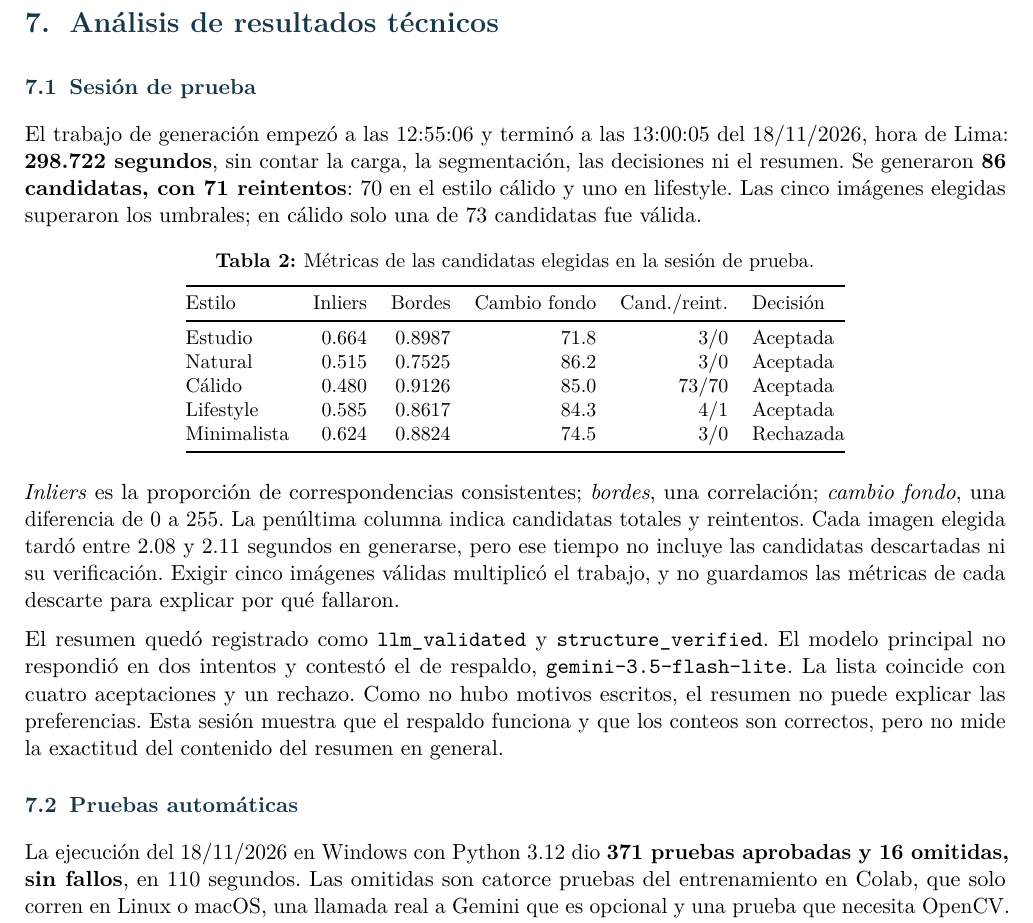
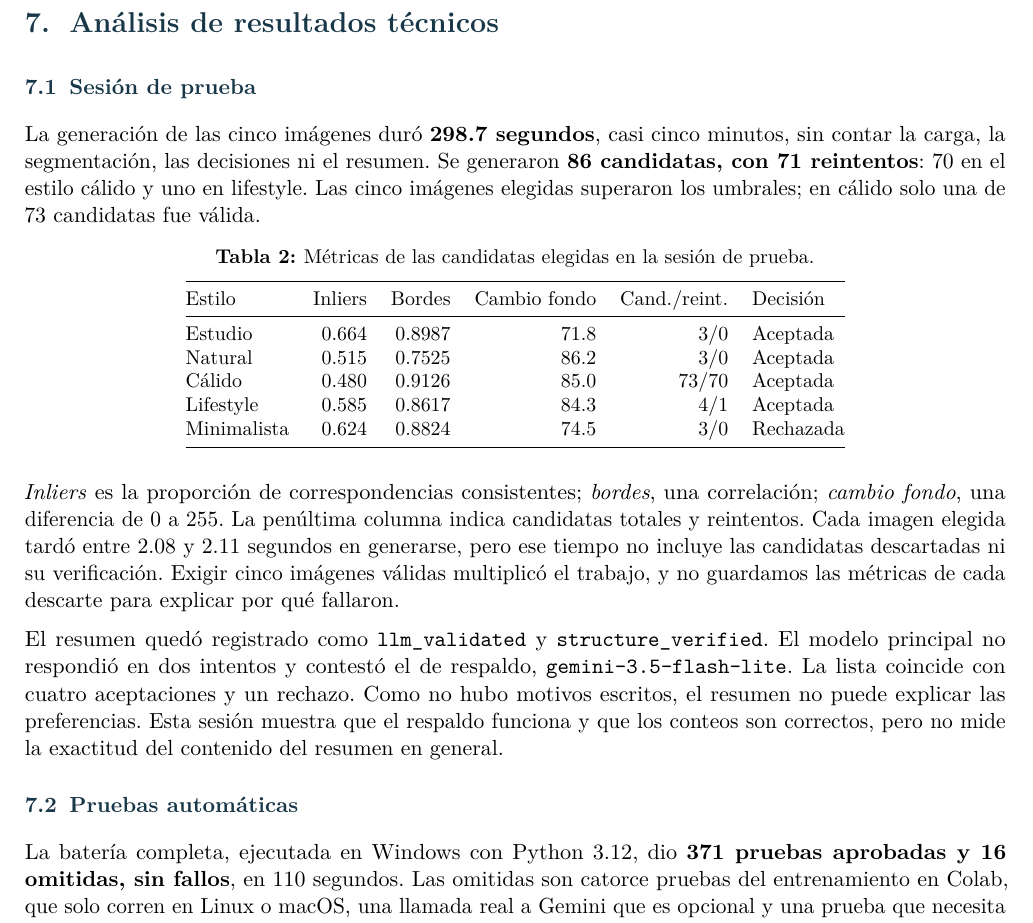
Before and after one commit to IsaacVera10/productshot-ai, a LaTeX document (output/pdf/productshot/informe.tex, which reads output/pdf/productshot/test_result.tex): part of page 7 of 10, cut so that both start at the same text. Compiled offline with pdfLaTeX.

Commit message:
docs: última corrección de informe

```diff
--- a/output/pdf/productshot/informe.tex
+++ b/output/pdf/productshot/informe.tex
@@ -228,7 +228,7 @@ En todas se reconocen la silueta, el borde claro y el cuerpo oscuro de la taza;
 % ---------------- Página 7 ----------------
 \section{Análisis de resultados técnicos}
 \subsection{Sesión de prueba}
-El trabajo de generación empezó a las 12:55:06 y terminó a las 13:00:05 del 18/11/2026, hora de Lima: \textbf{298.722 segundos}, sin contar la carga, la segmentación, las decisiones ni el resumen. Se generaron \textbf{86 candidatas, con 71 reintentos}: 70 en el estilo cálido y uno en lifestyle. Las cinco imágenes elegidas superaron los umbrales; en cálido solo una de 73 candidatas fue válida.
+La generación de las cinco imágenes duró \textbf{298.7 segundos}, casi cinco minutos, sin contar la carga, la segmentación, las decisiones ni el resumen. Se generaron \textbf{86 candidatas, con 71 reintentos}: 70 en el estilo cálido y uno en lifestyle. Las cinco imágenes elegidas superaron los umbrales; en cálido solo una de 73 candidatas fue válida.
 
 \begin{table}[h]\centering\small
 \caption{Métricas de las candidatas elegidas en la sesión de prueba.}
@@ -246,7 +246,8 @@ Minimalista & 0.624 & 0.8824 & 74.5 & 3/0 & Rechazada \\\bottomrule
 El resumen quedó registrado como \texttt{llm\_validated} y \texttt{structure\_verified}. El modelo principal no respondió en dos intentos y contestó el de respaldo, \texttt{gemini-3.5-flash-lite}. La lista coincide con cuatro aceptaciones y un rechazo. Como no hubo motivos escritos, el resumen no puede explicar las preferencias. Esta sesión muestra que el respaldo funciona y que los conteos son correctos, pero no mide la exactitud del contenido del resumen en general.
 
 \subsection{Pruebas automáticas}
-\input{test_result.tex}
+La batería completa, ejecutada en Windows con Python 3.12, dio \textbf{371 pruebas aprobadas y 16 omitidas, sin fallos}, en 110 segundos. Las omitidas son catorce pruebas del entrenamiento en Colab, que solo corren en Linux o macOS, una llamada real a Gemini que es opcional y una prueba que necesita OpenCV. Estas omisiones dejan sin comprobar en Windows el control de procesos del entrenamiento; en Linux esas pruebas sí se ejecutan.
+
 Las pruebas cubren estados, contratos, lotes, rondas, máscaras, guardrails y resúmenes. Doce de ellas revisan la retención: que el plazo cuente desde la primera ronda, que se borren los archivos y todas las rondas, que se respeten las sesiones vigentes, que se reintente si hay una generación activa, la limpieza al arrancar, la opción para desactivarla y los avisos. Usan datos temporales y modelos simulados, así que no reemplazan la revisión visual, la ejecución en GPU ni las pruebas de uso con personas.
 
 \subsection{Qué muestran los resultados y qué falta medir}
--- a/output/pdf/productshot/test_result.tex
+++ /dev/null
@@ -1 +0,0 @@
-La ejecución del 18/11/2026 en Windows con Python 3.12 dio \textbf{371 pruebas aprobadas y 16 omitidas, sin fallos}, en 110 segundos. Las omitidas son catorce pruebas del entrenamiento en Colab, que solo corren en Linux o macOS, una llamada real a Gemini que es opcional y una prueba que necesita OpenCV. Estas omisiones dejan sin comprobar en Windows el control de procesos del entrenamiento; en Linux esas pruebas sí se ejecutan.
```
Also changed, not shown: output/pdf/productshot/informe.tex (4 more changed lines), 1 other file.
